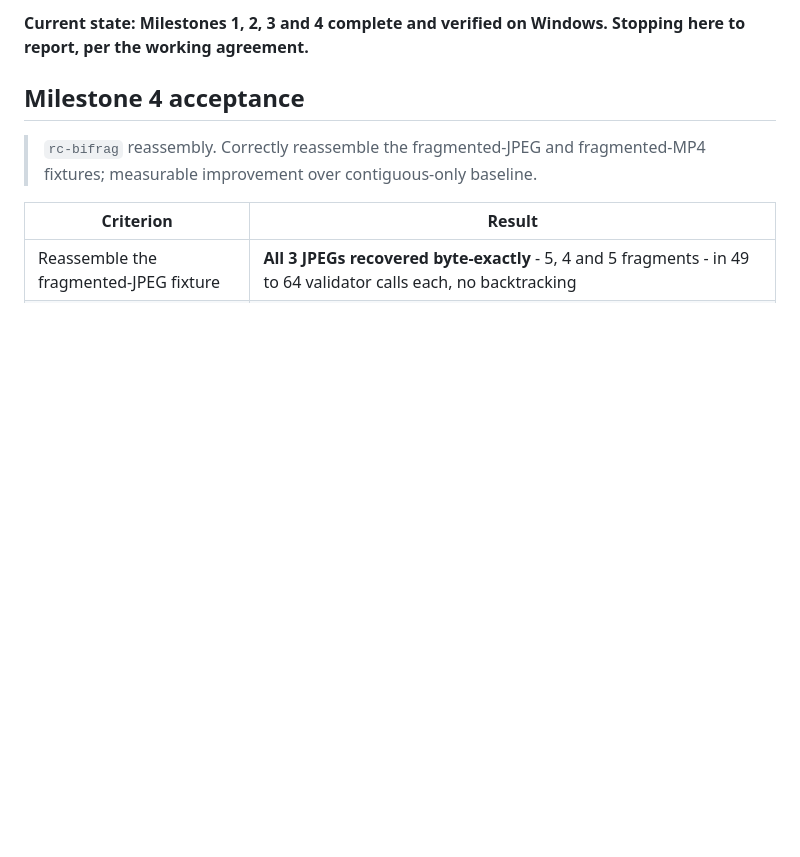
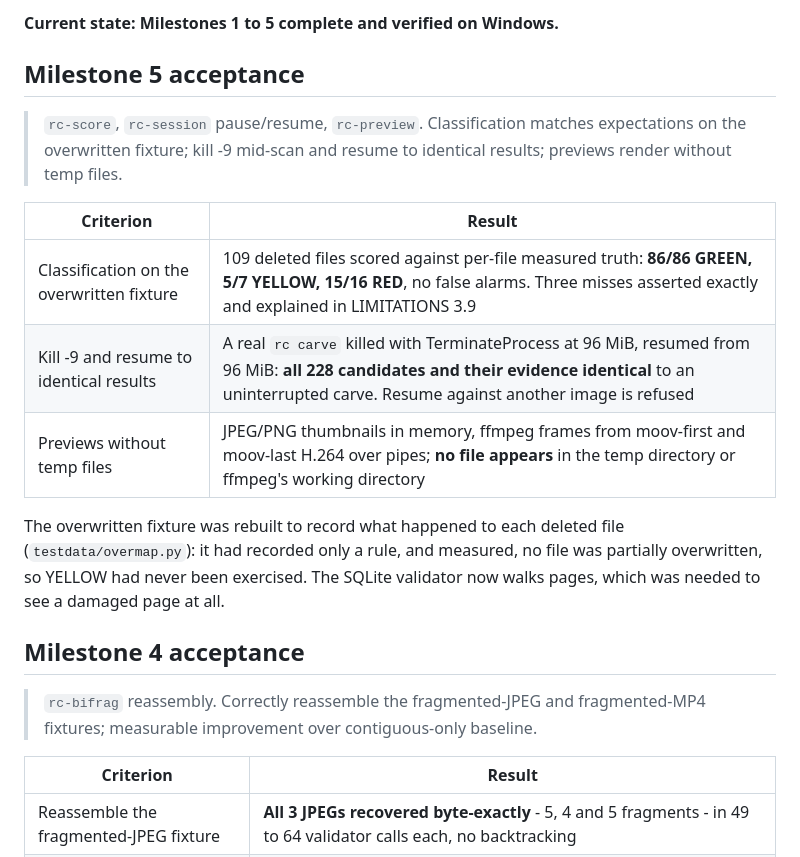
Before and after one commit to BaseerAhmedTahir/Recovery-Project, a Markdown page: docs/PROGRESS.md, the part around one of its changes. Rendered like a GitHub page; blank space fills up the shorter version.

```diff
--- a/docs/PROGRESS.md
+++ b/docs/PROGRESS.md
@@ -4,6 +4,23 @@ Running status per SPEC.md section 9. Last updated 2026-09-12.
 
-**Current state: Milestones 1, 2, 3 and 4 complete and verified on Windows.
-Stopping here to report, per the working agreement.**
+**Current state: Milestones 1 to 5 complete and verified on Windows.**
+
+## Milestone 5 acceptance
+
+> `rc-score`, `rc-session` pause/resume, `rc-preview`. Classification matches
+> expectations on the overwritten fixture; kill -9 mid-scan and resume to
+> identical results; previews render without temp files.
+
+| Criterion | Result |
+|---|---|
+| Classification on the overwritten fixture | 109 deleted files scored against per-file measured truth: **86/86 GREEN, 5/7 YELLOW, 15/16 RED**, no false alarms. Three misses asserted exactly and explained in LIMITATIONS 3.9 |
+| Kill -9 and resume to identical results | A real `rc carve` killed with TerminateProcess at 96 MiB, resumed from 96 MiB: **all 228 candidates and their evidence identical** to an uninterrupted carve. Resume against another image is refused |
+| Previews without temp files | JPEG/PNG thumbnails in memory, ffmpeg frames from moov-first and moov-last H.264 over pipes; **no file appears** in the temp directory or ffmpeg's working directory |
+
+The overwritten fixture was rebuilt to record what happened to each deleted
+file (`testdata/overmap.py`): it had recorded only a rule, and measured, no file
+was partially overwritten, so YELLOW had never been exercised. The SQLite
+validator now walks pages, which was needed to see a damaged page at all.
+
 
 ## Milestone 4 acceptance
 
```
Also changed, not shown: other parts of docs/PROGRESS.md (+1 -1 lines), docs/LIMITATIONS.md (+48 -3 lines).
